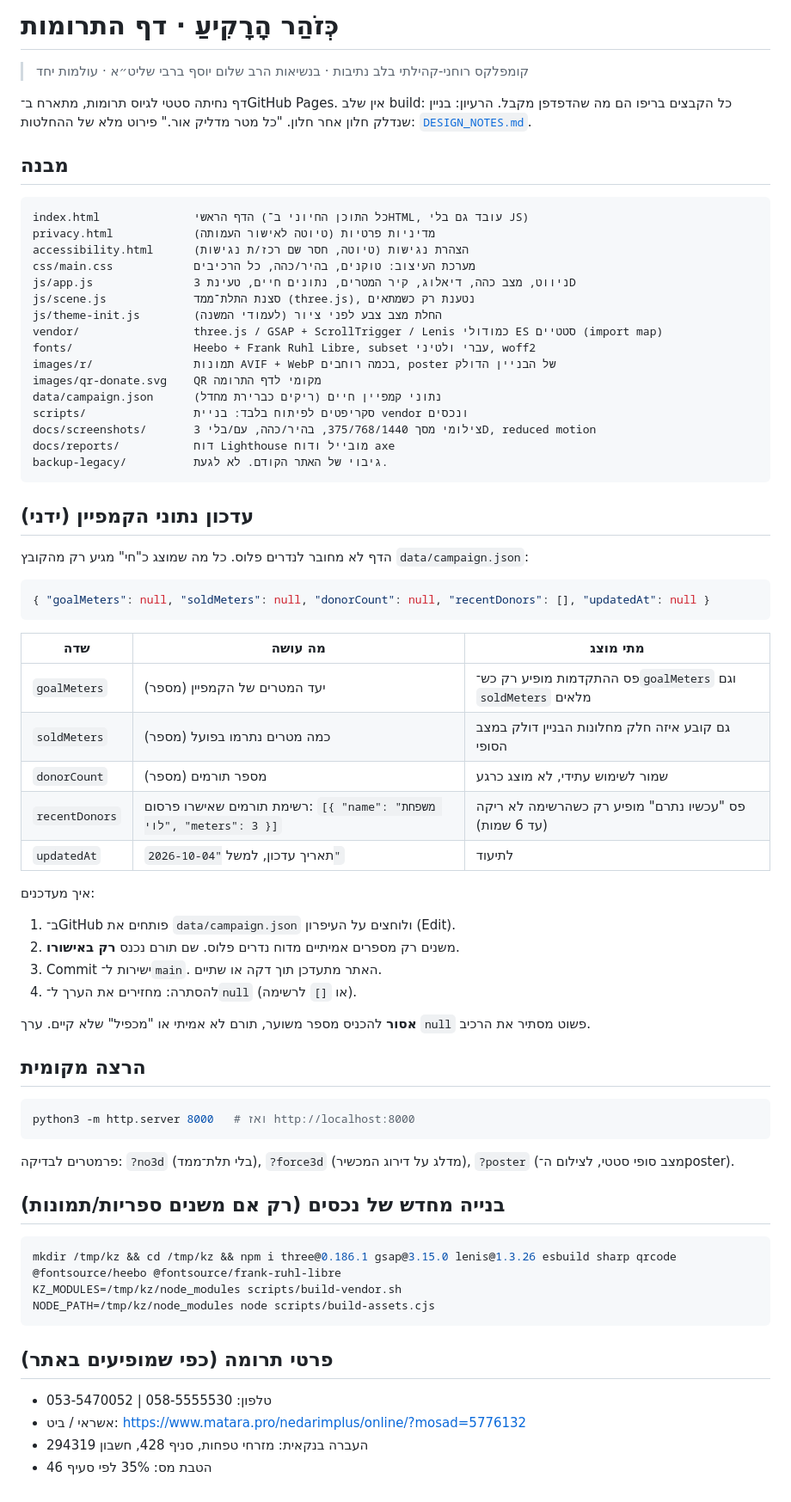
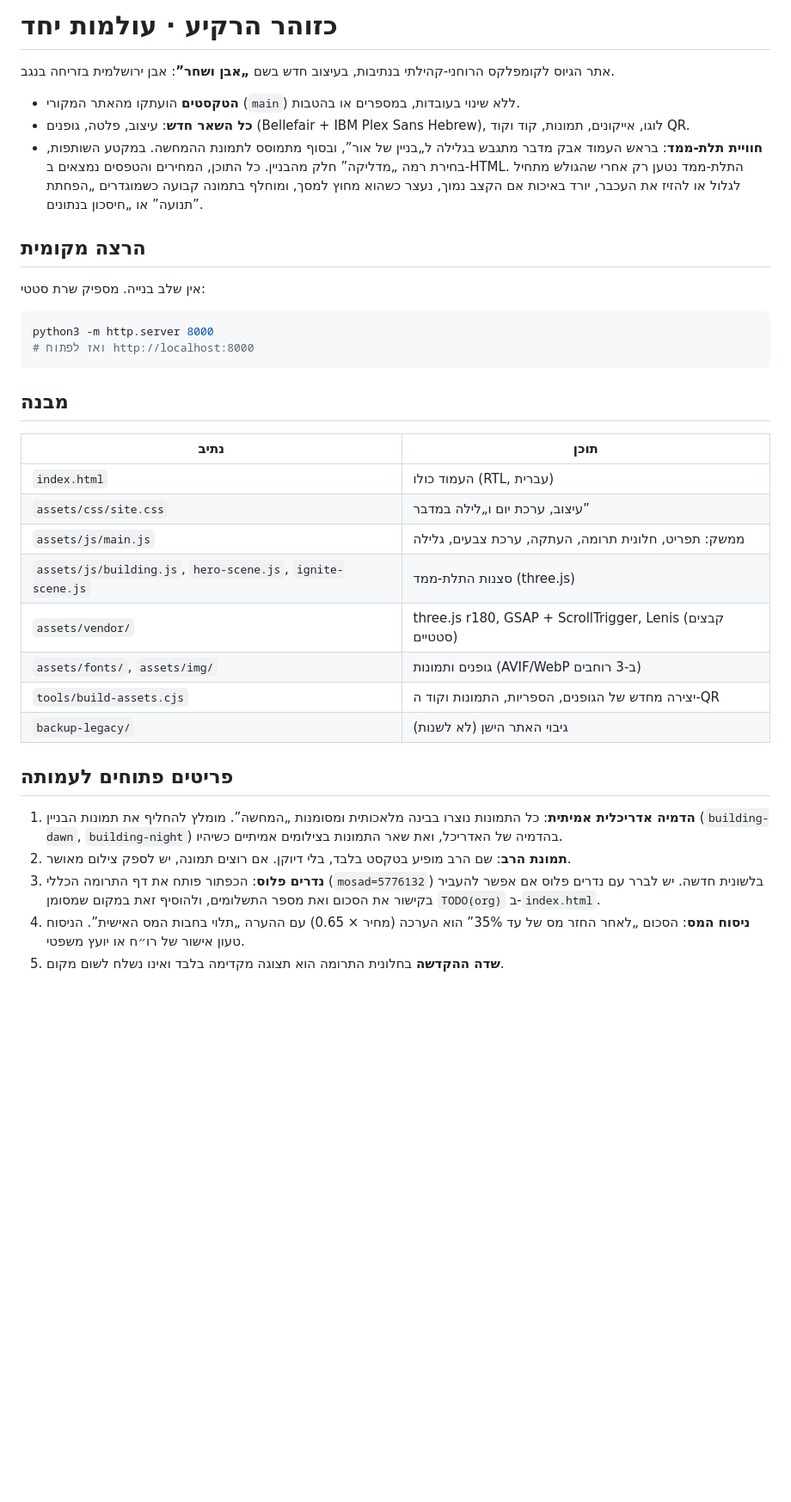
Before and after one commit to nzm1000-sudo/kezohar-2, a Markdown page: README.md, the part around the change. Shown at 86% size. Rendered like a GitHub page; blank space fills up the shorter version.

Commit message:
Rewrite README (Hebrew): what the site is, how to run it, open items
Co-Authored-By: Claude Opus 5.5 <noreply@anthropic.com>
Claude-Session: https://claude.ai/code/session_01YD2Xr1LH2rNxXpnR1JZtoQ

````diff
--- a/README.md
+++ b/README.md
@@ -1,74 +1,38 @@
-# כְּזֹהַר הָרָקִיעַ · דף התרומות
+# כזוהר הרקיע · עולמות יחד
 
-> קומפלקס רוחני-קהילתי בלב נתיבות · בנשיאות הרב שלום יוסף ברבי שליט״א · עולמות יחד
+אתר הגיוס לקומפלקס הרוחני-קהילתי בנתיבות, בעיצוב חדש בשם **„אבן ושחר”**: אבן ירושלמית בזריחה בנגב.
 
-דף נחיתה סטטי לגיוס תרומות, מתארח ב־GitHub Pages. אין שלב build: כל הקבצים בריפו הם מה שהדפדפן מקבל.
-הרעיון: בניין שנדלק חלון אחר חלון. "כל מטר מדליק אור." פירוט מלא של ההחלטות: [`DESIGN_NOTES.md`](DESIGN_NOTES.md).
+- **הטקסטים** הועתקו מהאתר המקורי (`main`) ללא שינוי בעובדות, במספרים או בהטבות.
+- **כל השאר חדש**: עיצוב, פלטה, גופנים (Bellefair + IBM Plex Sans Hebrew), לוגו, אייקונים, תמונות, קוד וקוד QR.
+- **חוויית תלת-ממד**: בראש העמוד אבק מדבר מתגבש בגלילה ל„בניין של אור”, ובסוף מתמוסס לתמונת ההמחשה. במקטע השותפות, בחירת רמה „מדליקה” חלק מהבניין.
+  כל התוכן, המחירים והטפסים נמצאים ב-HTML. התלת-ממד נטען רק אחרי שהגולש מתחיל לגלול או להזיז את העכבר, יורד באיכות אם הקצב נמוך, נעצר כשהוא מחוץ למסך, ומוחלף בתמונה קבועה כשמוגדרים „הפחתת תנועה” או „חיסכון בנתונים”.
+
+## הרצה מקומית
+
+אין שלב בנייה. מספיק שרת סטטי:
+
+```bash
+python3 -m http.server 8000
+# ואז לפתוח http://localhost:8000
+```
 
 ## מבנה
 
-```
-index.html              הדף הראשי (כל התוכן החיוני ב־HTML, עובד גם בלי JS)
-privacy.html            מדיניות פרטיות (טיוטה לאישור העמותה)
-accessibility.html      הצהרת נגישות (טיוטה, חסר שם רכז/ת נגישות)
-css/main.css            מערכת העיצוב: טוקנים, בהיר/כהה, כל הרכיבים
-js/app.js               ניווט, מצב כהה, דיאלוג, קיר המטרים, נתונים חיים, טעינת 3D
-js/scene.js             סצנת התלת־ממד (three.js), נטענת רק כשמתאים
-js/theme-init.js        החלת מצב צבע לפני ציור (לעמודי המשנה)
-vendor/                 three.js / GSAP + ScrollTrigger / Lenis כמודולי ES סטטיים (import map)
-fonts/                  Heebo + Frank Ruhl Libre, subset עברי ולטיני, woff2
-images/r/               תמונות AVIF + WebP בכמה רוחבים, poster של הבניין הדולק
-images/qr-donate.svg    QR מקומי לדף התרומה
-data/campaign.json      נתוני קמפיין חיים (ריקים כברירת מחדל)
-scripts/                סקריפטים לפיתוח בלבד: בניית vendor ונכסים
-docs/screenshots/       צילומי מסך 375/768/1440, בהיר/כהה, עם/בלי 3D, reduced motion
-docs/reports/           דוח Lighthouse מובייל ודוח axe
-backup-legacy/          גיבוי של האתר הקודם. לא לגעת.
-```
+| נתיב | תוכן |
+|---|---|
+| `index.html` | העמוד כולו (RTL, עברית) |
+| `assets/css/site.css` | עיצוב, ערכת יום ו„לילה במדבר” |
+| `assets/js/main.js` | ממשק: תפריט, חלונית תרומה, העתקה, ערכת צבעים, גלילה |
+| `assets/js/building.js`, `hero-scene.js`, `ignite-scene.js` | סצנות התלת-ממד (three.js) |
+| `assets/vendor/` | three.js r180, GSAP + ScrollTrigger, Lenis (קבצים סטטיים) |
+| `assets/fonts/`, `assets/img/` | גופנים ותמונות (AVIF/WebP ב-3 רוחבים) |
+| `tools/build-assets.cjs` | יצירה מחדש של הגופנים, הספריות, התמונות וקוד ה-QR |
+| `backup-legacy/` | גיבוי האתר הישן (לא לשנות) |
 
-## עדכון נתוני הקמפיין (ידני)
+## פריטים פתוחים לעמותה
 
-הדף לא מחובר לנדרים פלוס. כל מה שמוצג כ"חי" מגיע רק מהקובץ `data/campaign.json`:
-
-```json
-{ "goalMeters": null, "soldMeters": null, "donorCount": null, "recentDonors": [], "updatedAt": null }
-```
-
-| שדה | מה עושה | מתי מוצג |
-| --- | --- | --- |
-| `goalMeters` | יעד המטרים של הקמפיין (מספר) | פס ההתקדמות מופיע רק כש־`goalMeters` וגם `soldMeters` מלאים |
-| `soldMeters` | כמה מטרים נתרמו בפועל (מספר) | גם קובע איזה חלק מחלונות הבניין דולק במצב הסופי |
-| `donorCount` | מספר תורמים (מספר) | שמור לשימוש עתידי, לא מוצג כרגע |
-| `recentDonors` | רשימת תורמים שאישרו פרסום: `[{ "name": "משפחת לוי", "meters": 3 }]` | פס "עכשיו נתרם" מופיע רק כשהרשימה לא ריקה (עד 6 שמות) |
-| `updatedAt` | תאריך עדכון, למשל `"2026-10-04"` | לתיעוד |
-
-איך מעדכנים:
-1. ב־GitHub פותחים את `data/campaign.json` ולוחצים על העיפרון (Edit).
-2. משנים רק מספרים אמיתיים מדוח נדרים פלוס. שם תורם נכנס **רק באישורו**.
-3. Commit ישירות ל־`main`. האתר מתעדכן תוך דקה או שתיים.
-4. להסתרה: מחזירים את הערך ל־`null` (או `[]` לרשימה).
-
-**אסור** להכניס מספר משוער, תורם לא אמיתי או "מכפיל" שלא קיים. ערך `null` פשוט מסתיר את הרכיב.
-
-## הרצה מקומית
-
-```bash
-python3 -m http.server 8000   # ואז http://localhost:8000
-```
-
-פרמטרים לבדיקה: `?no3d` (בלי תלת־ממד), `?force3d` (מדלג על דירוג המכשיר), `?poster` (מצב סופי סטטי, לצילום ה־poster).
-
-## בנייה מחדש של נכסים (רק אם משנים ספריות/תמונות)
-
-```bash
-mkdir /tmp/kz && cd /tmp/kz && npm i three@0.186.1 gsap@3.15.0 lenis@1.3.26 esbuild sharp qrcode @fontsource/heebo @fontsource/frank-ruhl-libre
-KZ_MODULES=/tmp/kz/node_modules scripts/build-vendor.sh
-NODE_PATH=/tmp/kz/node_modules node scripts/build-assets.cjs
-```
-
-## פרטי תרומה (כפי שמופיעים באתר)
-
-- טלפון: 058-5555530 | 053-5470052
-- אשראי / ביט: https://www.matara.pro/nedarimplus/online/?mosad=5776132
-- העברה בנקאית: מזרחי טפחות, סניף 428, חשבון 294319
-- הטבת מס: 35% לפי סעיף 46
+1. **הדמיה אדריכלית אמיתית**: כל התמונות נוצרו בבינה מלאכותית ומסומנות „המחשה”. מומלץ להחליף את תמונות הבניין (`building-dawn`, `building-night`) בהדמיה של האדריכל, ואת שאר התמונות בצילומים אמיתיים כשיהיו.
+2. **תמונת הרב**: שם הרב מופיע בטקסט בלבד, בלי דיוקן. אם רוצים תמונה, יש לספק צילום מאושר.
+3. **נדרים פלוס**: הכפתור פותח את דף התרומה הכללי (`mosad=5776132`) בלשונית חדשה. יש לברר עם נדרים פלוס אם אפשר להעביר בקישור את הסכום ואת מספר התשלומים, ולהוסיף זאת במקום שמסומן `TODO(org)` ב-`index.html`.
+4. **ניסוח המס**: הסכום „לאחר החזר מס של עד 35%” הוא הערכה (מחיר × 0.65) עם ההערה „תלוי בחבות המס האישית”. הניסוח טעון אישור של רו״ח או יועץ משפטי.
+5. **שדה ההקדשה** בחלונית התרומה הוא תצוגה מקדימה בלבד ואינו נשלח לשום מקום.
````
